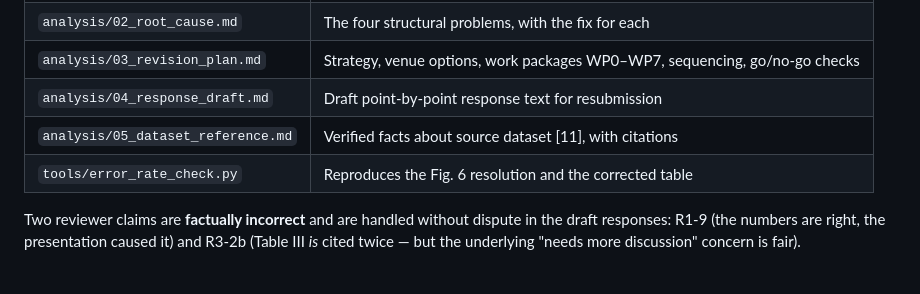
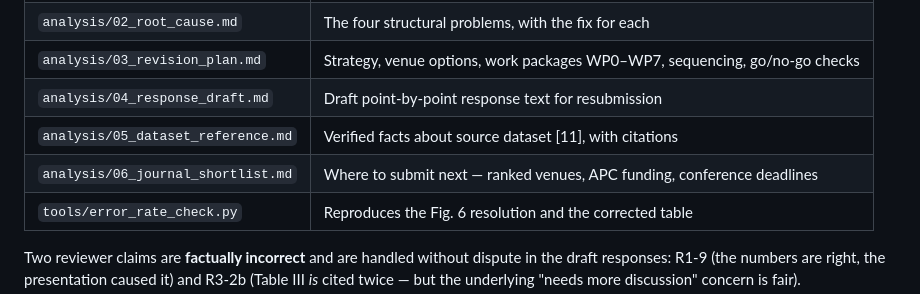
Before and after one commit to htcanseven/Claude, a Markdown page: README.md, the part around the change. Drawn GitHub-style; blank space fills up the shorter version.

```diff
--- a/README.md
+++ b/README.md
@@ -78,6 +78,7 @@ operating points sit at 7.0 kVA**, so the loading axis is never explored.
 | `analysis/03_revision_plan.md` | Strategy, venue options, work packages WP0–WP7, sequencing, go/no-go checks |
 | `analysis/04_response_draft.md` | Draft point-by-point response text for resubmission |
 | `analysis/05_dataset_reference.md` | Verified facts about source dataset [11], with citations |
+| `analysis/06_journal_shortlist.md` | Where to submit next — ranked venues, APC funding, conference deadlines |
 | `tools/error_rate_check.py` | Reproduces the Fig. 6 resolution and the corrected table |
 
 Two reviewer claims are **factually incorrect** and are handled without dispute in the
```
Also changed, not shown: analysis/06_journal_shortlist.md (added, +177 -0 lines).
